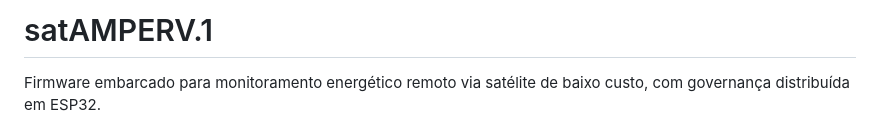
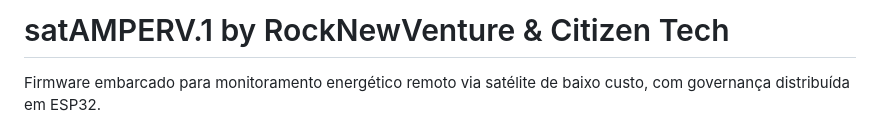
Before and after one commit to kauecodify/satAMPERV.1, a Markdown page: README.md, the part around the change. Rendered like a GitHub page.

Commit message:
Update project title and authors in README

```diff
--- a/README.md
+++ b/README.md
@@ -1,4 +1,4 @@
-# satAMPERV.1
+# satAMPERV.1 by RockNewVenture & Citizen Tech
 
 Firmware embarcado para monitoramento energético remoto via satélite de baixo custo, com governança distribuída em ESP32.
 
```
